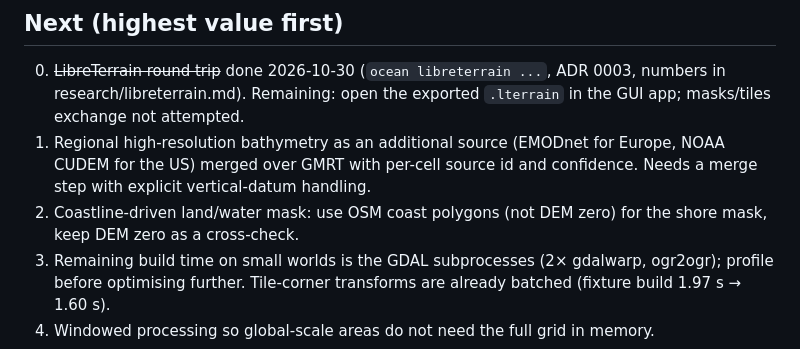
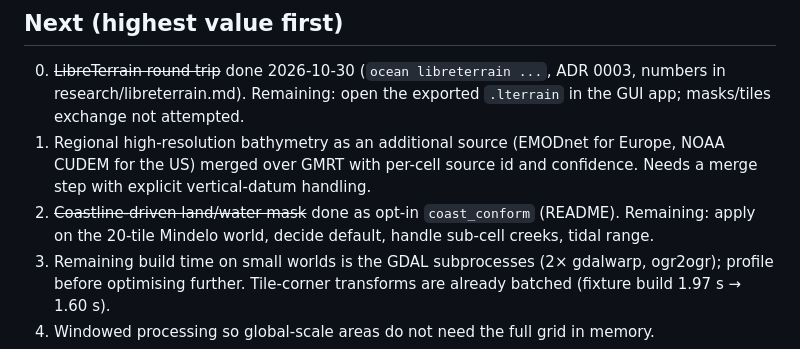
Before and after one commit to shaaanya/OceanBuilder, a Markdown page: docs/roadmap.md, the part around the change. Rendered like a GitHub page.

```diff
--- a/docs/roadmap.md
+++ b/docs/roadmap.md
@@ -4,7 +4,7 @@
 
 0. ~~LibreTerrain round trip~~ done 2026-10-30 (`ocean libreterrain ...`, ADR 0003, numbers in research/libreterrain.md). Remaining: open the exported `.lterrain` in the GUI app; masks/tiles exchange not attempted.
 1. Regional high-resolution bathymetry as an additional source (EMODnet for Europe, NOAA CUDEM for the US) merged over GMRT with per-cell source id and confidence. Needs a merge step with explicit vertical-datum handling.
-2. Coastline-driven land/water mask: use OSM coast polygons (not DEM zero) for the shore mask, keep DEM zero as a cross-check.
+2. ~~Coastline-driven land/water mask~~ done as opt-in `coast_conform` (README). Remaining: apply on the 20-tile Mindelo world, decide default, handle sub-cell creeks, tidal range.
 3. Remaining build time on small worlds is the GDAL subprocesses (2× gdalwarp, ogr2ogr); profile before optimising further. Tile-corner transforms are already batched (fixture build 1.97 s → 1.60 s).
 4. Windowed processing so global-scale areas do not need the full grid in memory.
 5. LOD pyramid (levels > 0) with deterministic ids and tests that levels agree at shared vertices.
```
Also changed, not shown: README.md (+8 -0 lines), docs/development-log.md (+3 -0 lines), docs/img/falmouth-unity-conformed.png (added), 7 other files.
